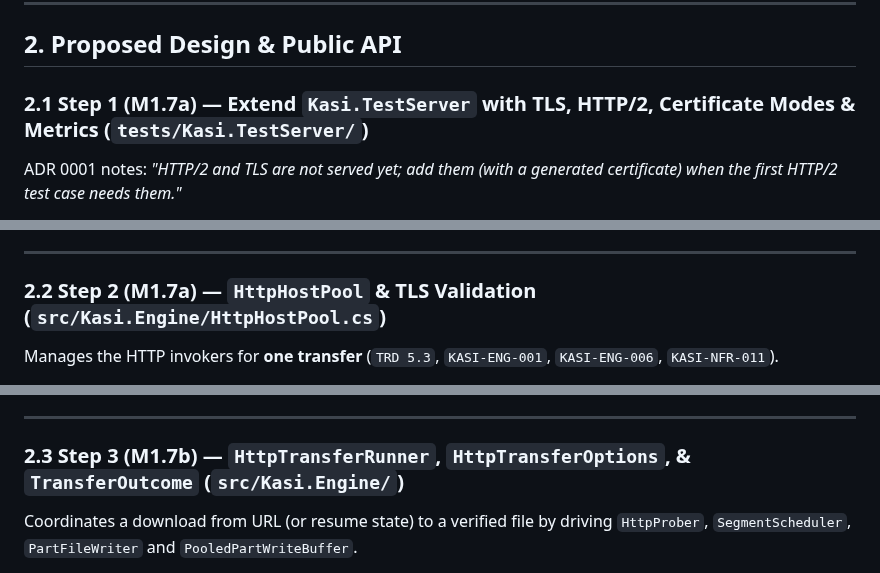
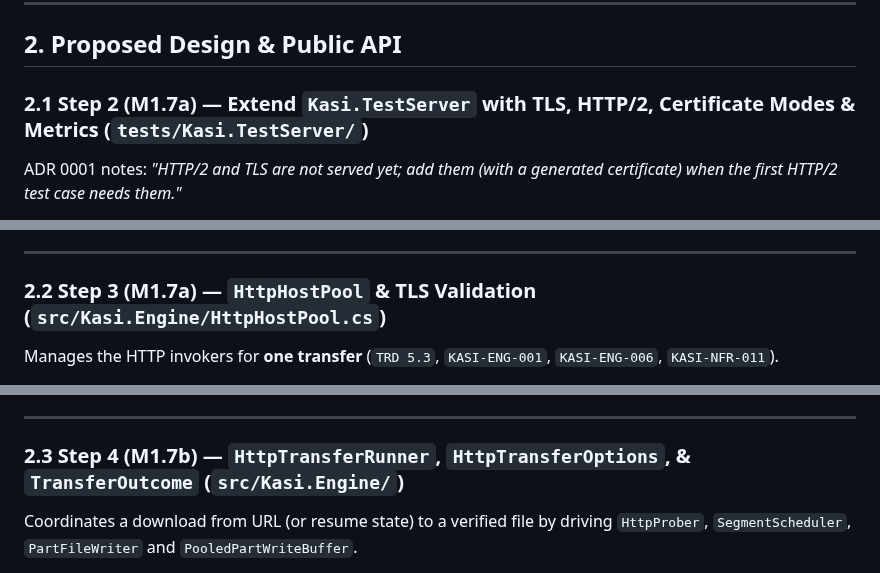
Before and after one commit to emartsoft/kasi-dm, a Markdown page: docs/plans/m1-7.md, 3 parts joined by grey strips. Drawn GitHub-style.

Commit message:
docs(plan): number the section 2 steps like the implementation table

```diff
--- a/docs/plans/m1-7.md
+++ b/docs/plans/m1-7.md
@@ -29,7 +29,7 @@ Out of scope for M1.7 (later M1 tasks per `plan.md`):
 
 ## 2. Proposed Design & Public API
 
-### 2.1 Step 1 (M1.7a) — Extend `Kasi.TestServer` with TLS, HTTP/2, Certificate Modes & Metrics (`tests/Kasi.TestServer/`)
+### 2.1 Step 2 (M1.7a) — Extend `Kasi.TestServer` with TLS, HTTP/2, Certificate Modes & Metrics (`tests/Kasi.TestServer/`)
 
 ADR 0001 notes: *"HTTP/2 and TLS are not served yet; add them (with a generated certificate) when the first HTTP/2 test case needs them."*
 
@@ -48,7 +48,7 @@ ADR 0001 notes: *"HTTP/2 and TLS are not served yet; add them (with a generated
 
 ---
 
-### 2.2 Step 2 (M1.7a) — `HttpHostPool` & TLS Validation (`src/Kasi.Engine/HttpHostPool.cs`)
+### 2.2 Step 3 (M1.7a) — `HttpHostPool` & TLS Validation (`src/Kasi.Engine/HttpHostPool.cs`)
 
 Manages the HTTP invokers for **one transfer** (`TRD 5.3`, `KASI-ENG-001`, `KASI-ENG-006`, `KASI-NFR-011`).
 
@@ -63,7 +63,7 @@ Manages the HTTP invokers for **one transfer** (`TRD 5.3`, `KASI-ENG-001`, `KASI
 
 ---
 
-### 2.3 Step 3 (M1.7b) — `HttpTransferRunner`, `HttpTransferOptions`, & `TransferOutcome` (`src/Kasi.Engine/`)
+### 2.3 Step 4 (M1.7b) — `HttpTransferRunner`, `HttpTransferOptions`, & `TransferOutcome` (`src/Kasi.Engine/`)
 
 Coordinates a download from URL (or resume state) to a verified file by driving `HttpProber`, `SegmentScheduler`, `PartFileWriter` and `PooledPartWriteBuffer`.
 
```
